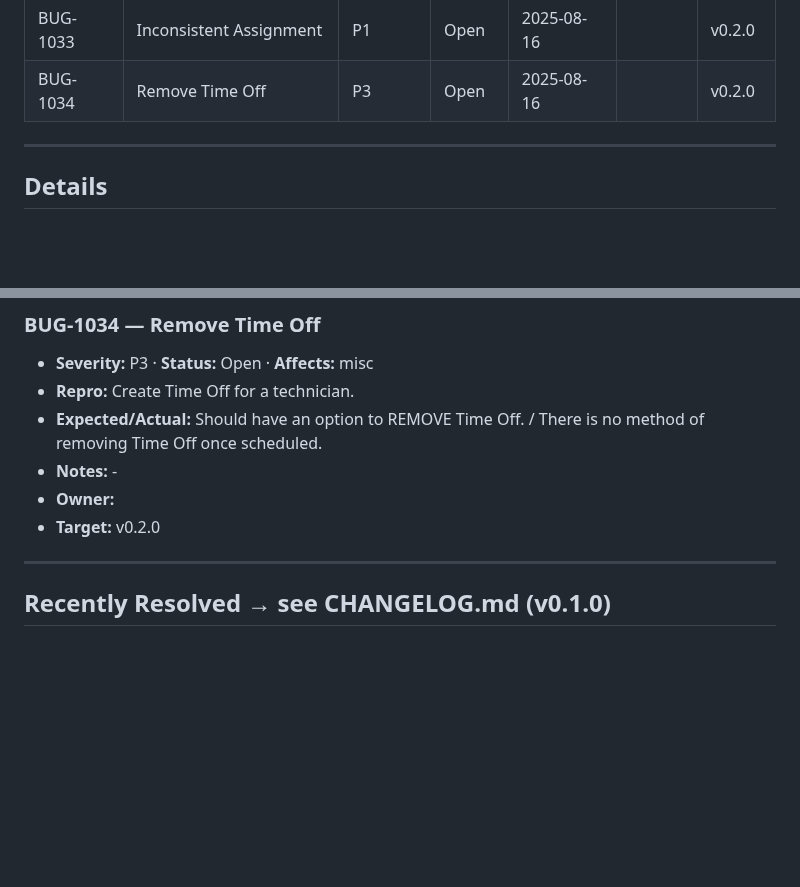
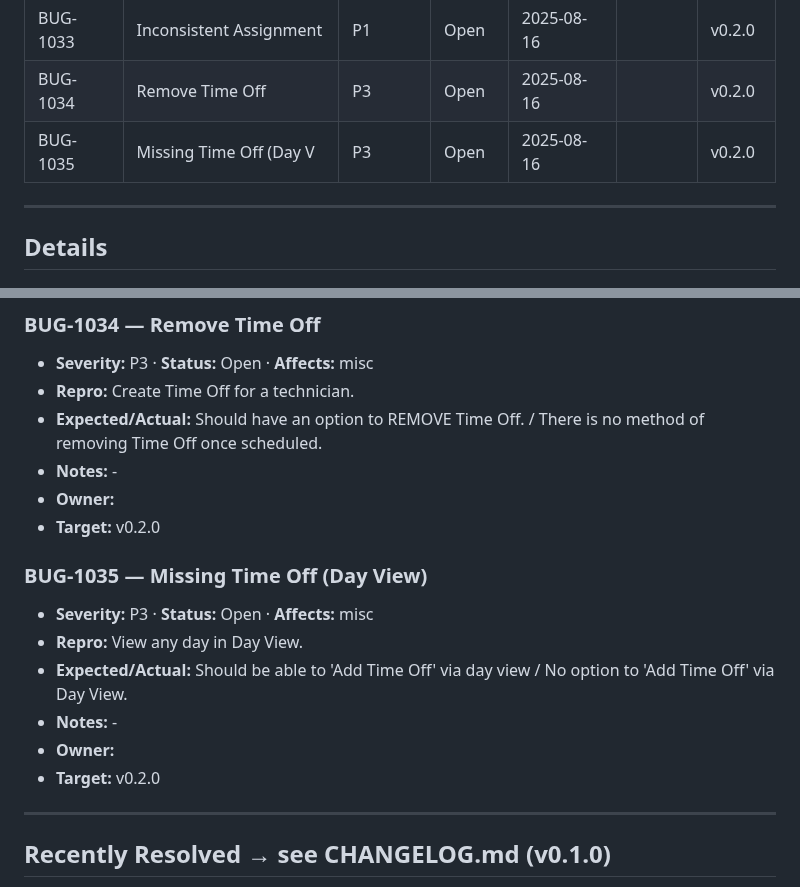
Before and after one commit to notoriouslogank/ExTerminus, a Markdown page: docs/BUGS.md, 2 parts joined by grey strips. Drawn GitHub-style; blank space fills up the shorter version.

Commit message:
chore(buglog): add BUG-1035
References: BUG-1035

```diff
--- a/docs/BUGS.md
+++ b/docs/BUGS.md
@@ -23,6 +23,7 @@ _Source of truth for **open** bugs. Resolved items live in **CHANGELOG.md** (v0.
 | BUG-1020  | Two Man Jobs            | P2       | Open          | 2025-08-09  |       | v0.1.1 |
 | BUG-1033  | Inconsistent Assignment | P1       | Open          | 2025-08-16  |       | v0.2.0 |
 | BUG-1034  | Remove Time Off         | P3       | Open          | 2025-08-16  |       | v0.2.0 |
+| BUG-1035  | Missing Time Off (Day V | P3       | Open          | 2025-08-16  |       | v0.2.0 |
 <!-- BUGS:SUMMARY END -->
 ---
 
@@ -103,6 +104,15 @@ _Source of truth for **open** bugs. Resolved items live in **CHANGELOG.md** (v0.
 - **Owner:**
 - **Target:** v0.2.0
 
+### BUG-1035 — Missing Time Off (Day View)
+
+- **Severity:** P3 · **Status:** Open · **Affects:** misc
+- **Repro:** View any day in Day View.
+- **Expected/Actual:** Should be able to 'Add Time Off' via day view / No option to 'Add Time Off' via Day View.
+- **Notes:** -
+- **Owner:**
+- **Target:** v0.2.0
+
 <!-- BUGS:DETAILS END -->
 ---
 
```
